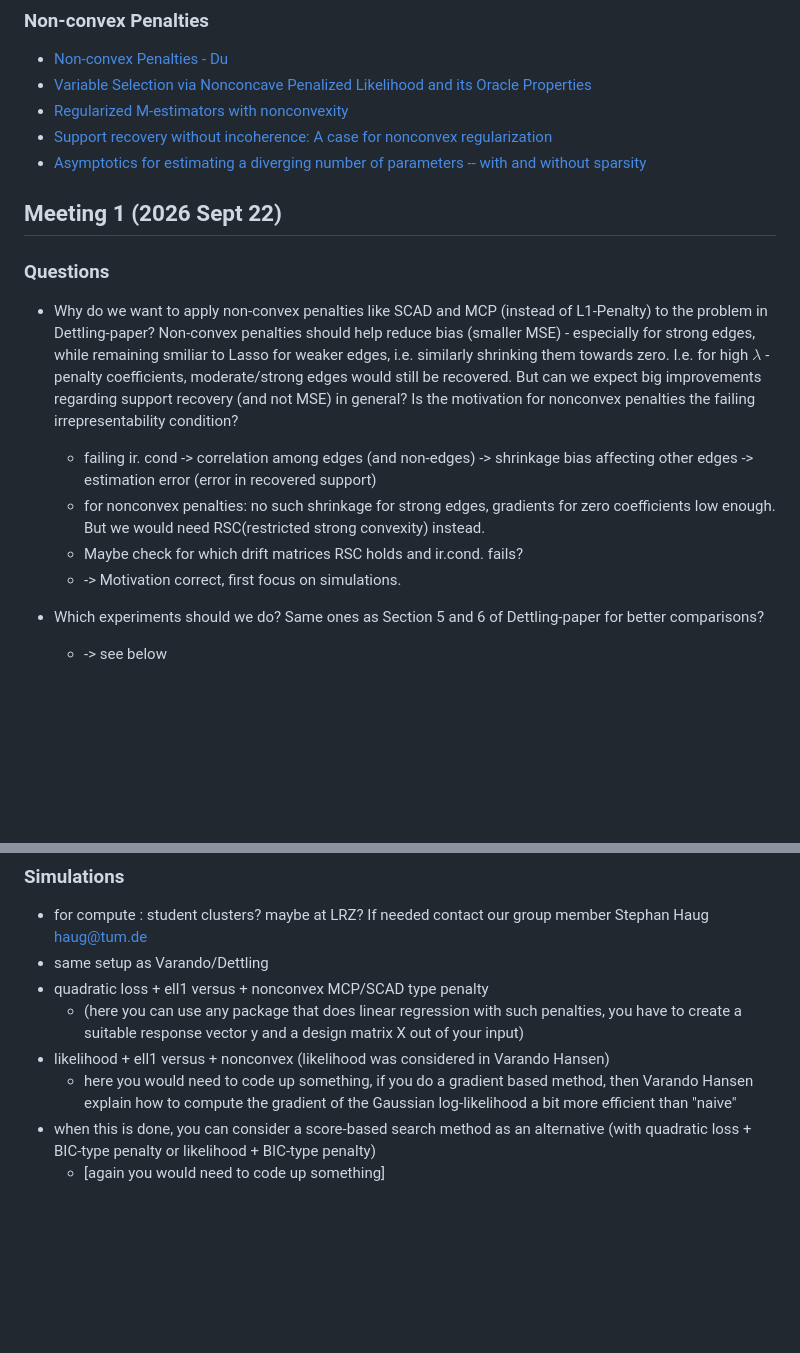
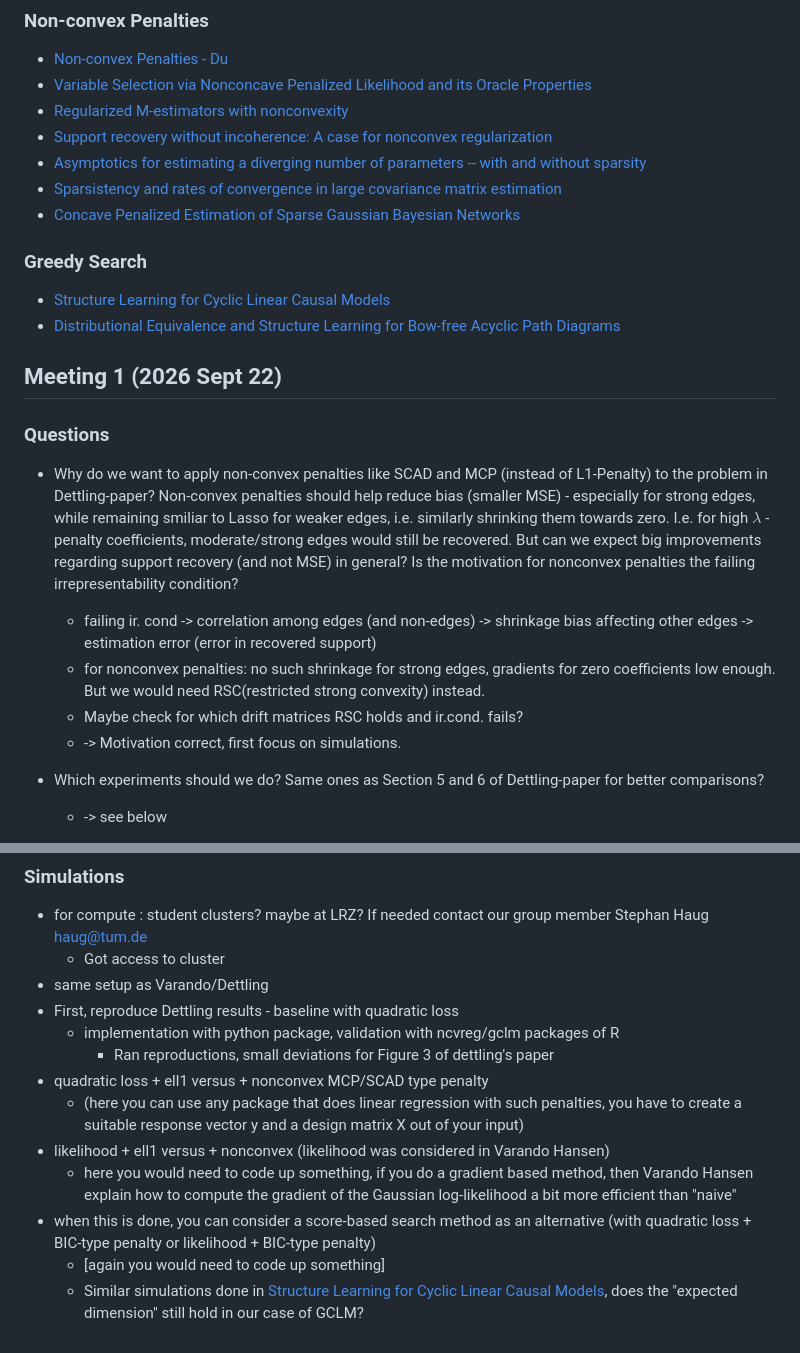
Before and after one commit to rlawnsiiiii/Nonconvex-penalties-for-Graphical-Continuous-Lyapunov-Models, a Markdown page: plan.md, 2 parts joined by grey strips. GitHub-like rendering; blank space fills up the shorter version.

```diff
--- a/plan.md
+++ b/plan.md
@@ -11,15 +11,21 @@ Thesis - Joon Kim
 - [Regularized M-estimators with nonconvexity](https://arxiv.org/pdf/1305.2436)
 - [Support recovery without incoherence: A case for nonconvex regularization](https://arxiv.org/abs/1412.5632)
 - [Asymptotics for estimating a diverging number of parameters -- with and without sparsity](https://arxiv.org/abs/2411.17395)
+- [Sparsistency and rates of convergence in large covariance matrix estimation](https://arxiv.org/abs/0711.3933)
+- [Concave Penalized Estimation of Sparse Gaussian Bayesian Networks](https://arxiv.org/abs/1401.0852)
+
+### Greedy Search
+- [Structure Learning for Cyclic Linear Causal Models](https://arxiv.org/abs/2006.05978)
+- [Distributional Equivalence and Structure Learning for Bow-free Acyclic Path Diagrams](https://arxiv.org/abs/1508.01717)
 
 
 ## Meeting 1 (2026 Sept 22)
 ### Questions
 - Why do we want to apply non-convex penalties like SCAD and MCP (instead of L1-Penalty) to the problem in Dettling-paper? Non-convex penalties should help reduce bias (smaller MSE) - especially for strong edges, while remaining smiliar to Lasso for weaker edges, i.e. similarly shrinking them towards zero. I.e. for high $\lambda$ - penalty coefficients, moderate/strong edges would still be recovered. But can we expect big improvements regarding support recovery (and not MSE) in general? Is the motivation for nonconvex penalties the failing irrepresentability condition?
-    - failing ir. cond -> correlation among edges (and non-edges) -> shrinkage bias affecting other edges -> estimation error (error in recovered support)
-    - for nonconvex penalties: no such shrinkage for strong edges, gradients for zero coefficients low enough. But we would need RSC(restricted strong convexity) instead.
-    - Maybe check for which drift matrices RSC holds and ir.cond. fails?
-    - -> Motivation correct, first focus on simulations.
+   - failing ir. cond -> correlation among edges (and non-edges) -> shrinkage bias affecting other edges -> estimation error (error in recovered support)
+   - for nonconvex penalties: no such shrinkage for strong edges, gradients for zero coefficients low enough. But we would need RSC(restricted strong convexity) instead.
+   - Maybe check for which drift matrices RSC holds and ir.cond. fails?
+   - -> Motivation correct, first focus on simulations.
 - Which experiments should we do? Same ones as Section 5 and 6 of Dettling-paper for better comparisons?
     - -> see below
 - In case the optimization takes long (for non-convex penalties), do we have some cluster-compute?
@@ -34,10 +40,15 @@ Thesis - Joon Kim
 ### Simulations
 
 - for compute :  student clusters?  maybe at LRZ?  If needed contact our group member Stephan Haug <haug@tum.de>
+    - <span style="color: green">Got access to cluster</span>
 - same setup as Varando/Dettling
+- First, reproduce Dettling results - baseline with quadratic loss
+    - implementation with python package, validation with ncvreg/gclm packages of R
+        - <span style="color: green">Ran reproductions, small deviations for Figure 3 of dettling's paper</span>
 - quadratic loss + ell1 versus + nonconvex MCP/SCAD type penalty
     - (here you can use any package that does linear regression with such penalties, you have to create a suitable response vector y and a design matrix X out of your input)
 - likelihood + ell1 versus + nonconvex (likelihood was considered in Varando Hansen)
     -  here you would need to code up something, if you do a gradient based method, then Varando Hansen explain how to compute the gradient of the Gaussian log-likelihood a bit more efficient than "naive"
 - when this is done, you can consider a score-based search method as an alternative (with quadratic loss + BIC-type penalty or likelihood + BIC-type penalty)
     - [again you would need to code up something]
+    - <span style="color: green">Similar simulations done in [Structure Learning for Cyclic Linear Causal Models](https://arxiv.org/abs/2006.05978), does the "expected dimension" still hold in our case of GCLM?</span>
```
